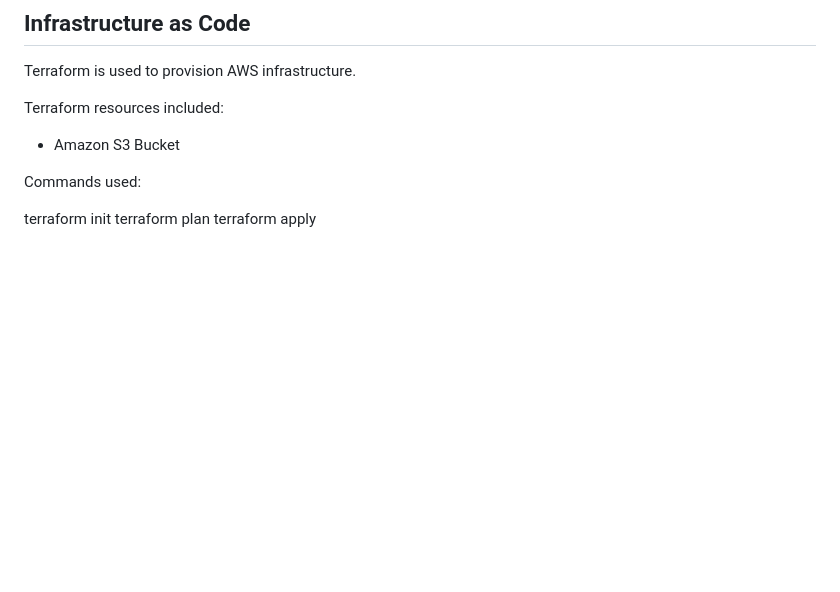
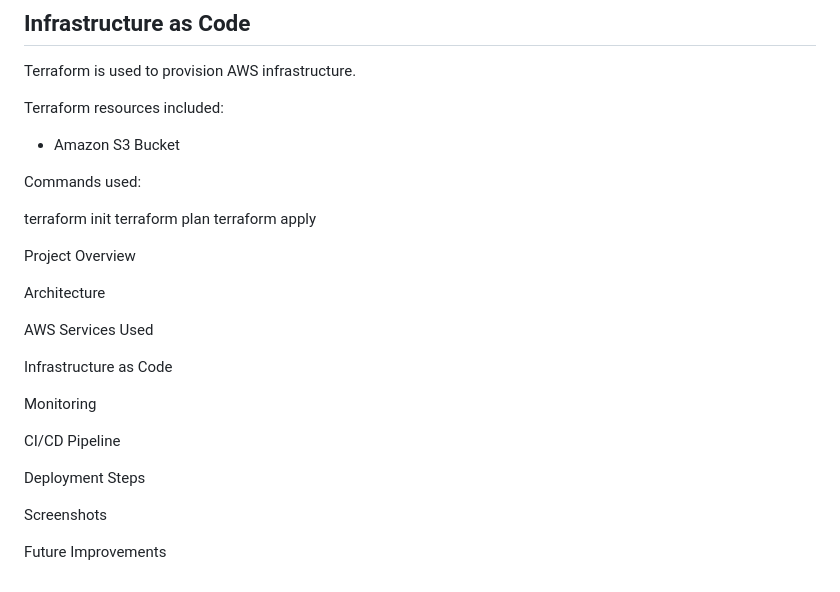
Before and after one commit to saishalinipulla/voting, a Markdown page: README.md, the part around the change. Drawn GitHub-style; blank space fills up the shorter version.

Commit message:
Final AWS DevOps project updates

```diff
--- a/README.md
+++ b/README.md
@@ -371,3 +371,21 @@ Commands used:
 terraform init
 terraform plan
 terraform apply
+
+Project Overview
+
+Architecture
+
+AWS Services Used
+
+Infrastructure as Code
+
+Monitoring
+
+CI/CD Pipeline
+
+Deployment Steps
+
+Screenshots
+
+Future Improvements
```
